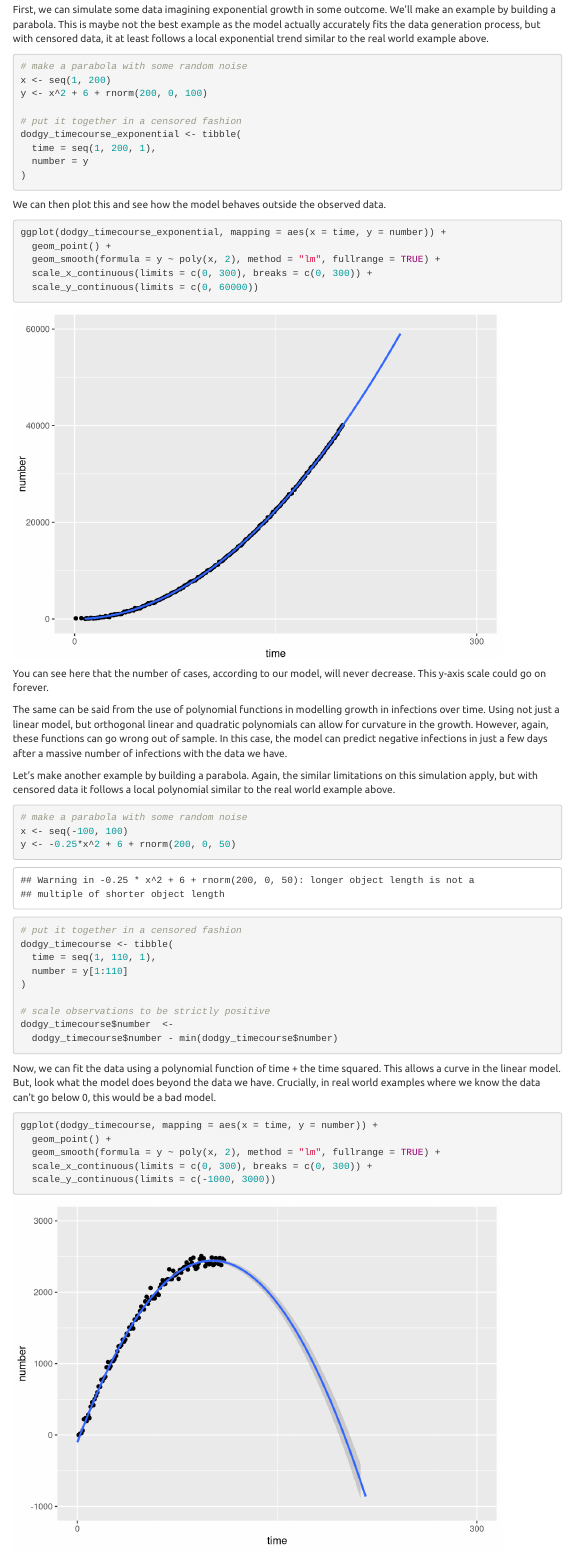
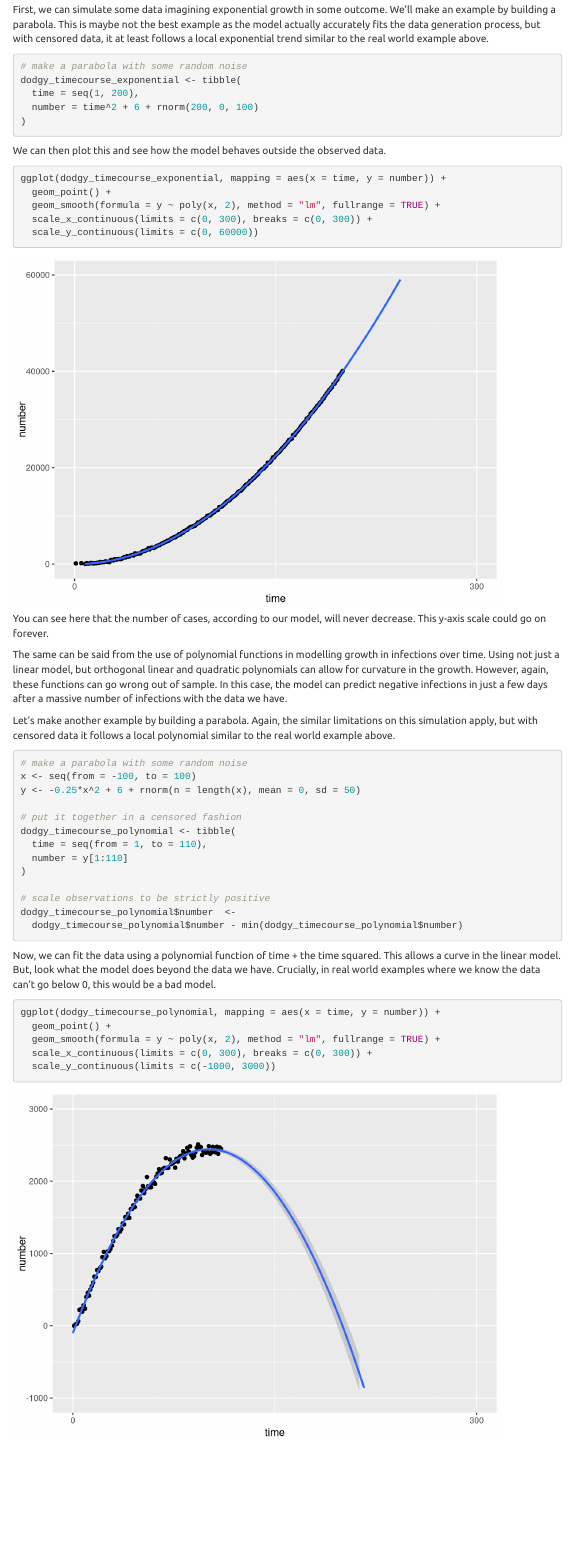
Before and after one commit to gpwilliams/ioc_quickstats, an R Markdown document (ioc_quickstats.Rmd): the page in a window 1100 px wide, from 12580 px down before the commit and from 12610 px down after it, so that both start at the same text. Rendered offline with R 4.5, knitr and Pandoc, with nearby package versions; some code elsewhere in the file could not run offline; menus at the side of the page are left out.

Commit message:
Simplified polynomial data simulation

````diff
--- a/ioc_quickstats.Rmd
+++ b/ioc_quickstats.Rmd
@@ -416,13 +418,9 @@ First, we can simulate some data imagining exponential growth in some outcome. W
 
 ```{r exponential}
 # make a parabola with some random noise
-x <- seq(1, 200)
-y <- x^2 + 6 + rnorm(200, 0, 100)
-
-# put it together in a censored fashion
 dodgy_timecourse_exponential <- tibble(
-  time = seq(1, 200, 1),
-  number = y
+  time = seq(1, 200),
+  number = time^2 + 6 + rnorm(200, 0, 100)
 )
 ```
 
@@ -444,24 +442,24 @@ Let's make another example by building a parabola. Again, the similar limitation
 
 ```{r polynomial}
 # make a parabola with some random noise
-x <- seq(-100, 100)
-y <- -0.25*x^2 + 6 + rnorm(200, 0, 50)
+x <- seq(from = -100, to = 100)
+y <- -0.25*x^2 + 6 + rnorm(n = length(x), mean = 0, sd = 50)
 
 # put it together in a censored fashion
-dodgy_timecourse <- tibble(
-  time = seq(1, 110, 1),
+dodgy_timecourse_polynomial <- tibble(
+  time = seq(from = 1, to = 110),
   number = y[1:110]
 )
 
 # scale observations to be strictly positive
-dodgy_timecourse$number  <-
-  dodgy_timecourse$number - min(dodgy_timecourse$number)
+dodgy_timecourse_polynomial$number  <-
+  dodgy_timecourse_polynomial$number - min(dodgy_timecourse_polynomial$number)
 ```
 
 Now, we can fit the data using a polynomial function of time + the time squared. This allows a curve in the linear model. But, look what the model does beyond the data we have. Crucially, in real world examples where we know the data can't go below 0, this would be a bad model.
 
 ```{r polynomial-predictions, warning = FALSE}
-ggplot(dodgy_timecourse, mapping = aes(x = time, y = number)) +
+ggplot(dodgy_timecourse_polynomial, mapping = aes(x = time, y = number)) +
   geom_point() +
   geom_smooth(formula = y ~ poly(x, 2), method = "lm", fullrange = TRUE) +
   scale_x_continuous(limits = c(0, 300), breaks = c(0, 300)) +
````
Also changed, not shown: ioc_quickstats.html, ioc_quickstats.Rmd (2 more changed lines).
